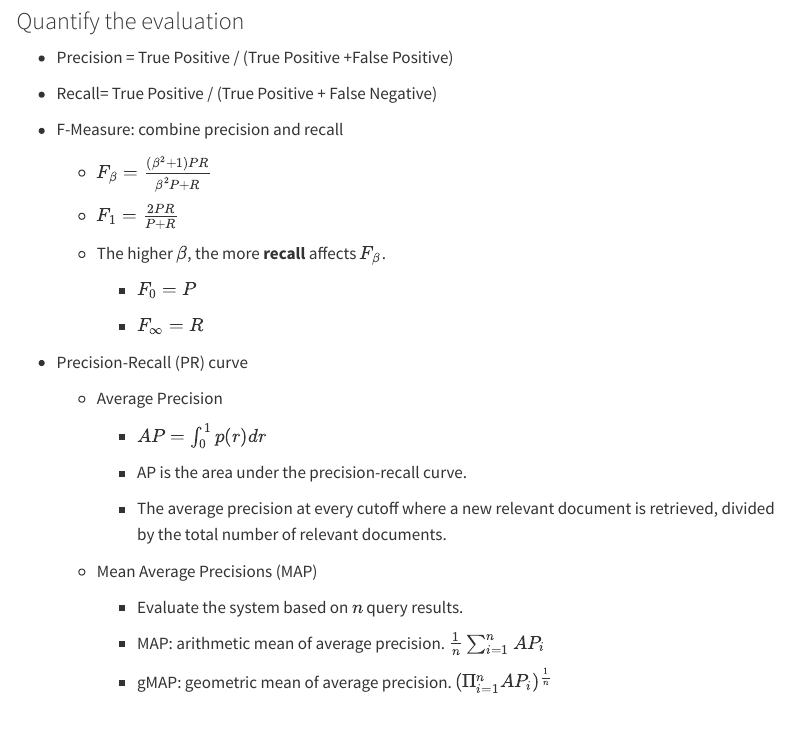
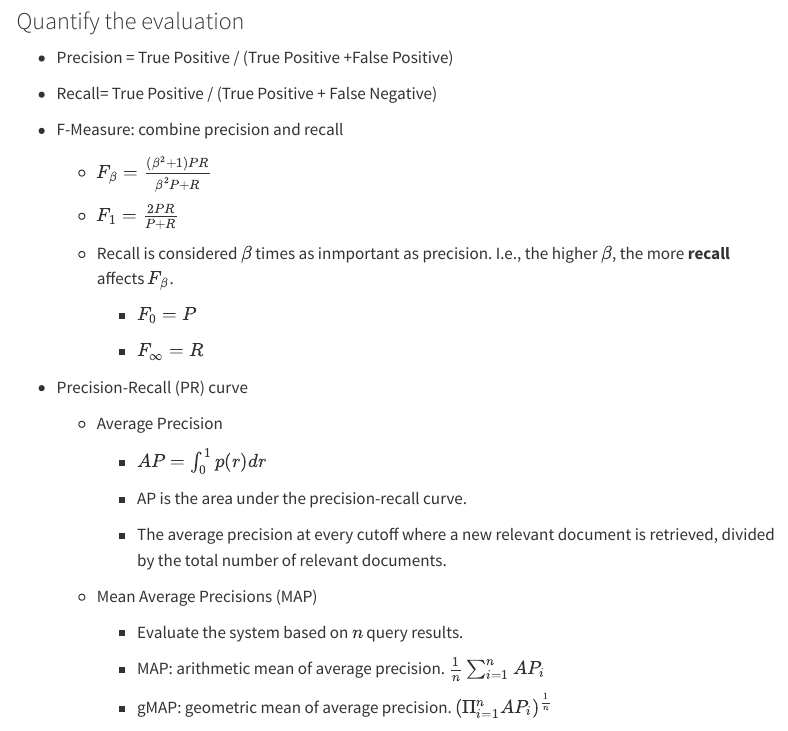
Before and after one commit to chadyuu/tis_web, a Quarto document (text_retrieval.qmd): the page in a window 1100 px wide, from 5840 px down. Rendered offline with R 4.5, knitr and Pandoc in place of Quarto, with nearby package versions; menus at the side of the page are left out.

Commit message:
add explanaiton to f-measure

```diff
--- a/text_retrieval.qmd
+++ b/text_retrieval.qmd
@@ -319,7 +319,7 @@
 
     -   $F_1 = \frac{2PR}{P+R}$
 
-    -   The higher $\beta$, the more **recall** affects $F_\beta$.
+    -   Recall is considered $\beta$ times as inmportant as precision. I.e., the higher $\beta$, the more **recall** affects $F_\beta$.
 
         -   $F_0 = P$
 
```
Also changed, not shown: docs/search.json, 1 other file.
